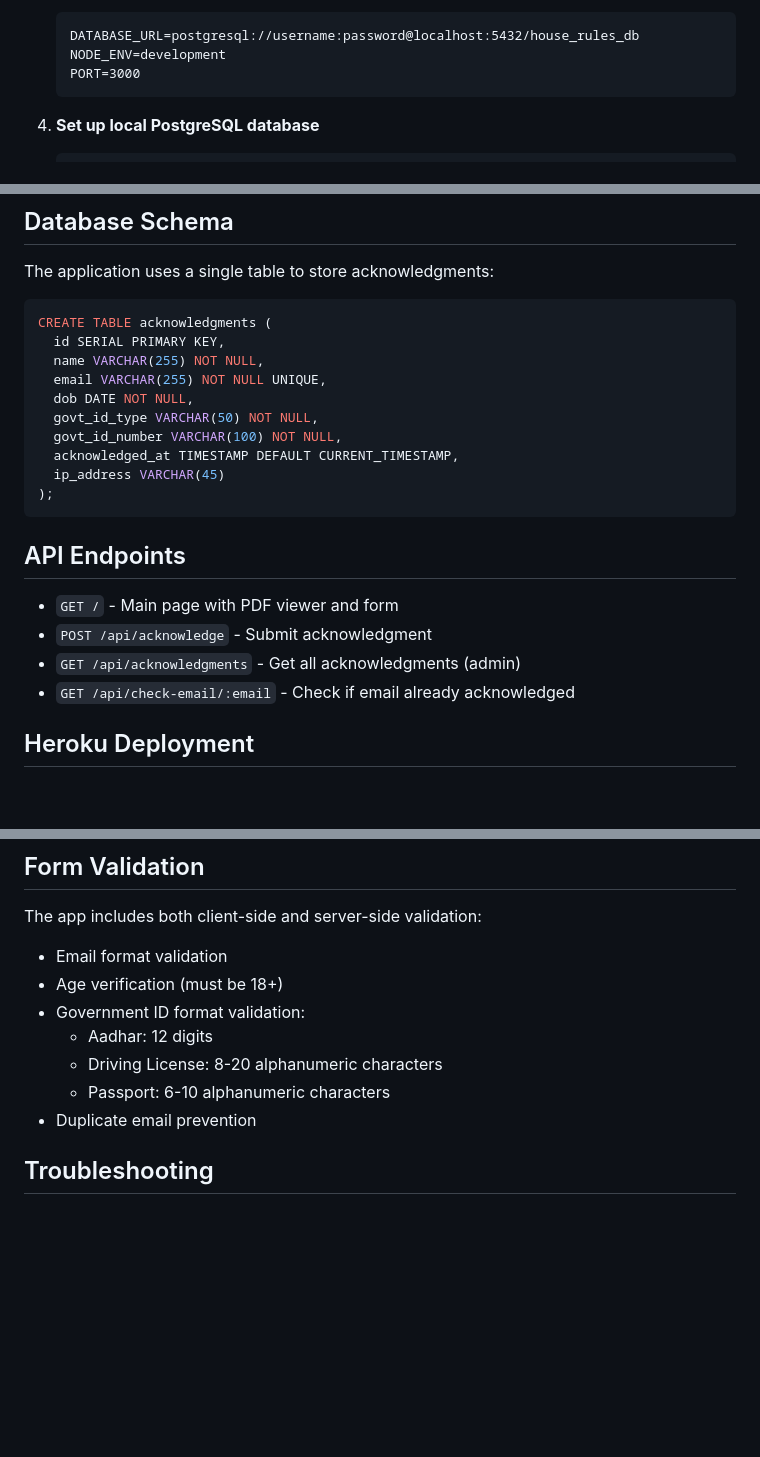
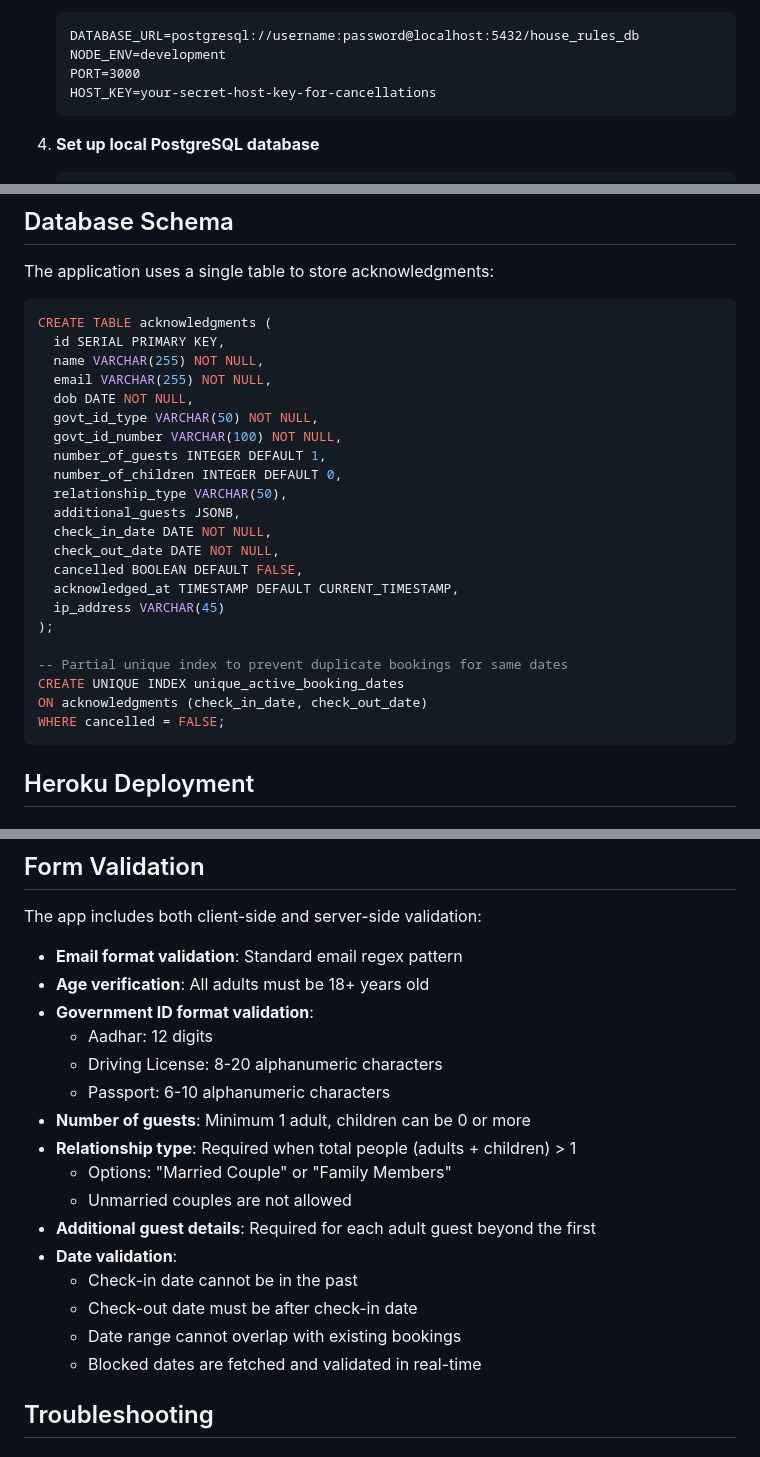
Before and after one commit to AbhinavKoul/house-rules-app, a Markdown page: README.md, 3 parts joined by grey strips. GitHub-like rendering; blank space fills up the shorter version.

````diff
--- a/README.md
+++ b/README.md
@@ -48,6 +194,7 @@ A web application for viewing and acknowledging house rules. Users can read a PD
    DATABASE_URL=postgresql://username:password@localhost:5432/house_rules_db
    NODE_ENV=development
    PORT=3000
+   HOST_KEY=your-secret-host-key-for-cancellations
    ```
 
 4. **Set up local PostgreSQL database**
@@ -80,21 +227,26 @@ The application uses a single table to store acknowledgments:
 CREATE TABLE acknowledgments (
   id SERIAL PRIMARY KEY,
   name VARCHAR(255) NOT NULL,
-  email VARCHAR(255) NOT NULL UNIQUE,
+  email VARCHAR(255) NOT NULL,
   dob DATE NOT NULL,
   govt_id_type VARCHAR(50) NOT NULL,
   govt_id_number VARCHAR(100) NOT NULL,
+  number_of_guests INTEGER DEFAULT 1,
+  number_of_children INTEGER DEFAULT 0,
+  relationship_type VARCHAR(50),
+  additional_guests JSONB,
+  check_in_date DATE NOT NULL,
+  check_out_date DATE NOT NULL,
+  cancelled BOOLEAN DEFAULT FALSE,
   acknowledged_at TIMESTAMP DEFAULT CURRENT_TIMESTAMP,
   ip_address VARCHAR(45)
 );
+
+-- Partial unique index to prevent duplicate bookings for same dates
+CREATE UNIQUE INDEX unique_active_booking_dates
+ON acknowledgments (check_in_date, check_out_date)
+WHERE cancelled = FALSE;
 ```
-
-## API Endpoints
-
-- `GET /` - Main page with PDF viewer and form
-- `POST /api/acknowledge` - Submit acknowledgment
-- `GET /api/acknowledgments` - Get all acknowledgments (admin)
-- `GET /api/check-email/:email` - Check if email already acknowledged
 
 ## Heroku Deployment
 
@@ -227,13 +400,22 @@ Consider adding authentication for this endpoint in production.
 
 The app includes both client-side and server-side validation:
 
-- Email format validation
-- Age verification (must be 18+)
-- Government ID format validation:
+- **Email format validation**: Standard email regex pattern
+- **Age verification**: All adults must be 18+ years old
+- **Government ID format validation**:
   - Aadhar: 12 digits
   - Driving License: 8-20 alphanumeric characters
   - Passport: 6-10 alphanumeric characters
-- Duplicate email prevention
+- **Number of guests**: Minimum 1 adult, children can be 0 or more
+- **Relationship type**: Required when total people (adults + children) > 1
+  - Options: "Married Couple" or "Family Members"
+  - Unmarried couples are not allowed
+- **Additional guest details**: Required for each adult guest beyond the first
+- **Date validation**:
+  - Check-in date cannot be in the past
+  - Check-out date must be after check-in date
+  - Date range cannot overlap with existing bookings
+  - Blocked dates are fetched and validated in real-time
 
 ## Troubleshooting
 
````
Also changed, not shown: other parts of README.md (+171 -4 lines).
